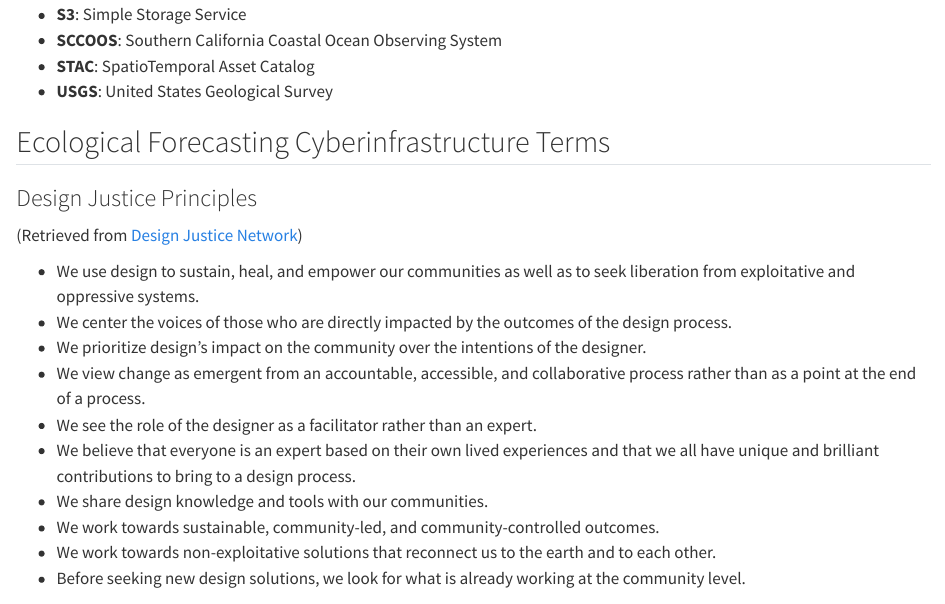
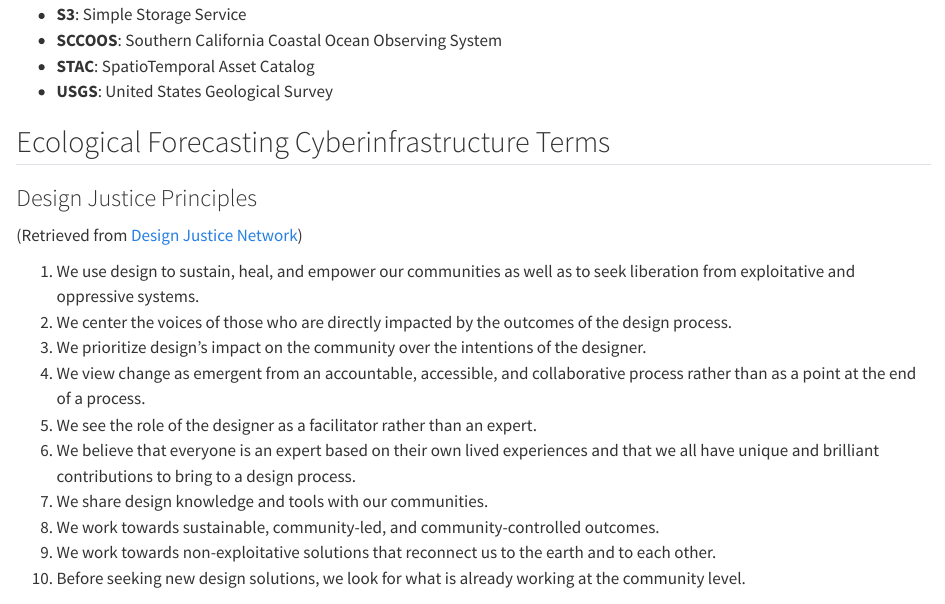
Before and after one commit to eco4cast/efi-ci-workshop-2024, a Quarto document (EFI_CI_glossary.qmd): the page in a window 1100 px wide, from 770 px down. Rendered offline with R 4.5, knitr and Pandoc in place of Quarto, with nearby package versions.

Commit message:
numbered list

```diff
--- a/EFI_CI_glossary.qmd
+++ b/EFI_CI_glossary.qmd
@@ -40,16 +40,17 @@
 ### Design Justice Principles
 (Retrieved from [Design Justice Network](https://designjustice.org/read-the-principles))
 
-- We use design to sustain, heal, and empower our communities as well as to seek liberation from exploitative and oppressive systems.
-- We center the voices of those who are directly impacted by the outcomes of the design process.
-- We prioritize design’s impact on the community over the intentions of the designer.
-- We view change as emergent from an accountable, accessible, and collaborative process rather than as a point at the end of a process.
-- We see the role of the designer as a facilitator rather than an expert.
-- We believe that everyone is an expert based on their own lived experiences and that we all have unique and brilliant contributions to bring to a design process.
-- We share design knowledge and tools with our communities.
-- We work towards sustainable, community-led, and community-controlled outcomes.
-- We work towards non-exploitative solutions that reconnect us to the earth and to each other.
-- Before seeking new design solutions, we look for what is already working at the community level.
+1. We use design to sustain, heal, and empower our communities as well as to seek liberation from exploitative and oppressive systems.
+2. We center the voices of those who are directly impacted by the outcomes of the design process.
+3. We prioritize design’s impact on the community over the intentions of the designer.
+4. We view change as emergent from an accountable, accessible, and collaborative process rather than as a point at the end of a process.
+5. We see the role of the designer as a facilitator rather than an expert.
+6. We believe that everyone is an expert based on their own lived experiences and that we all have unique and brilliant contributions to bring to a design process.
+7. We share design knowledge and tools with our communities.
+8. We work towards sustainable, community-led, and community-controlled outcomes.
+9. We work towards non-exploitative solutions that reconnect us to the earth and to each other.
+10. Before seeking new design solutions, we look for what is already working at the community level.
+
 
 ### CARE Principles
 
```
